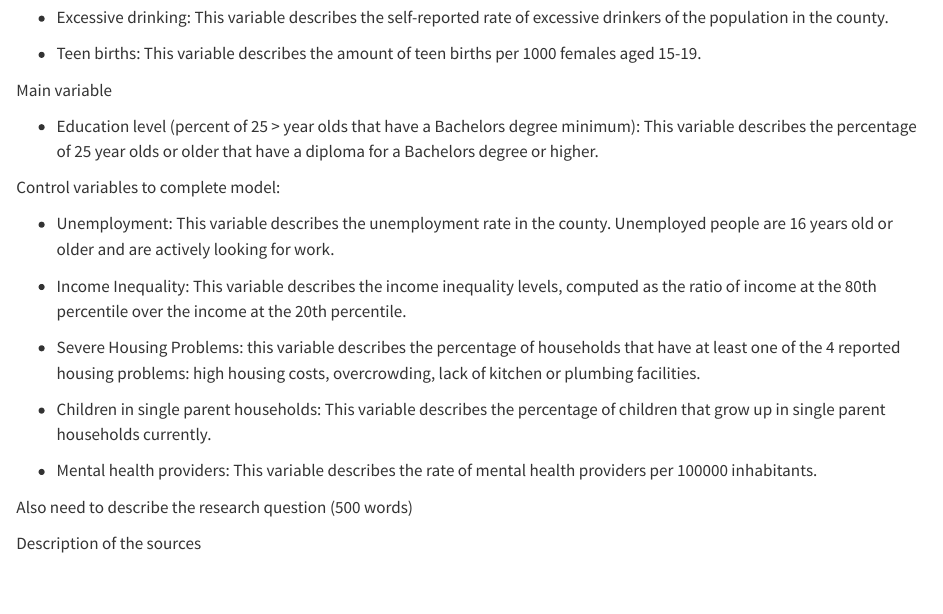
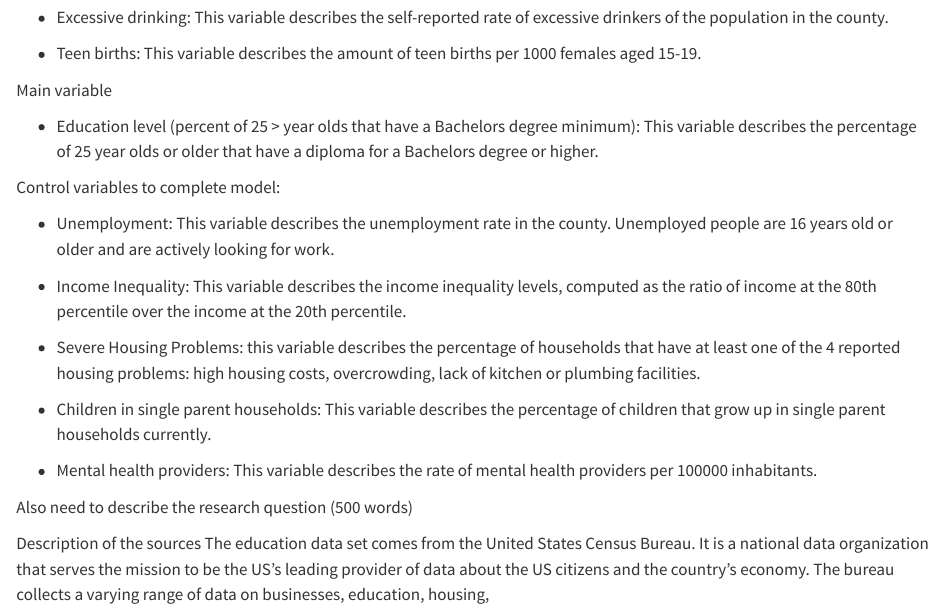
Before and after one commit to tommasoreali/Data-Management-Final-Project, a Quarto document (Sander Quarto Doc.qmd): the page in a window 1100 px wide, from 10720 px down. Rendered offline with R 4.5, knitr and Pandoc in place of Quarto, with nearby package versions; some code elsewhere in the file could not run offline; long lines of code are wrapped.

Commit message:
added stuff but not much

```diff
--- a/Sander Quarto Doc.qmd
+++ b/Sander Quarto Doc.qmd
@@ -453,4 +453,6 @@ Control variables to complete model:
 
 Also need to describe the research question (500 words)
 
+
 Description of the sources
+The education data set comes from the United States Census Bureau. It is a national data organization that serves the mission to be the US's leading provider of data about the US citizens and the country's economy. The bureau collects a varying range of data on businesses, education, housing,
```
